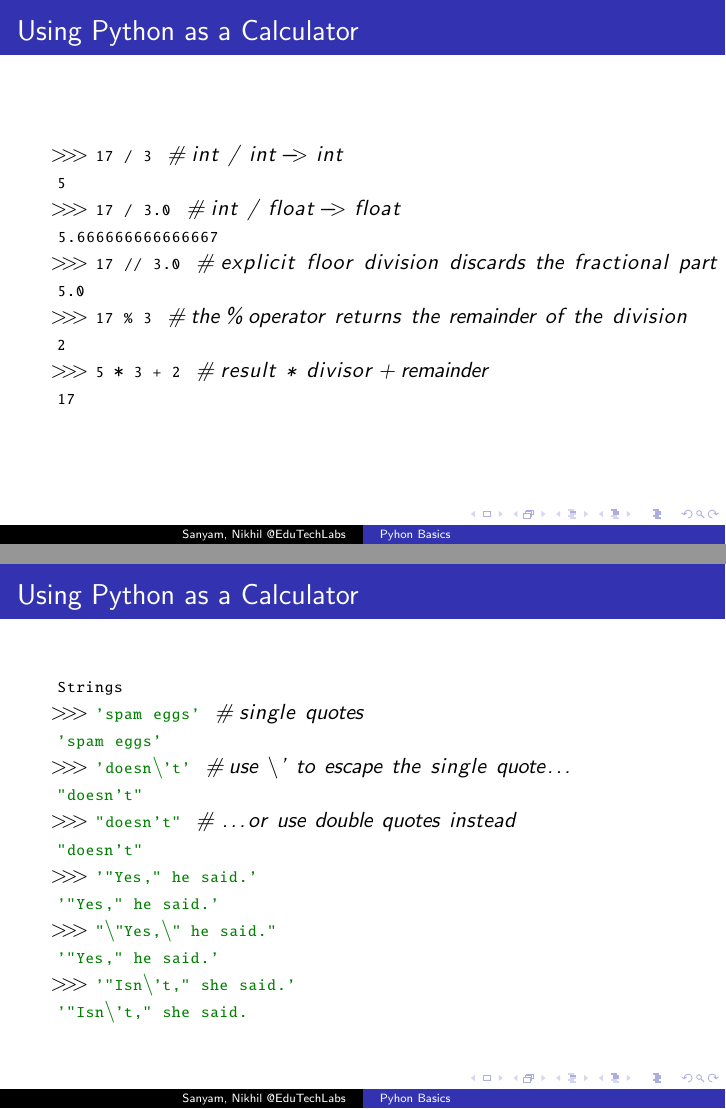
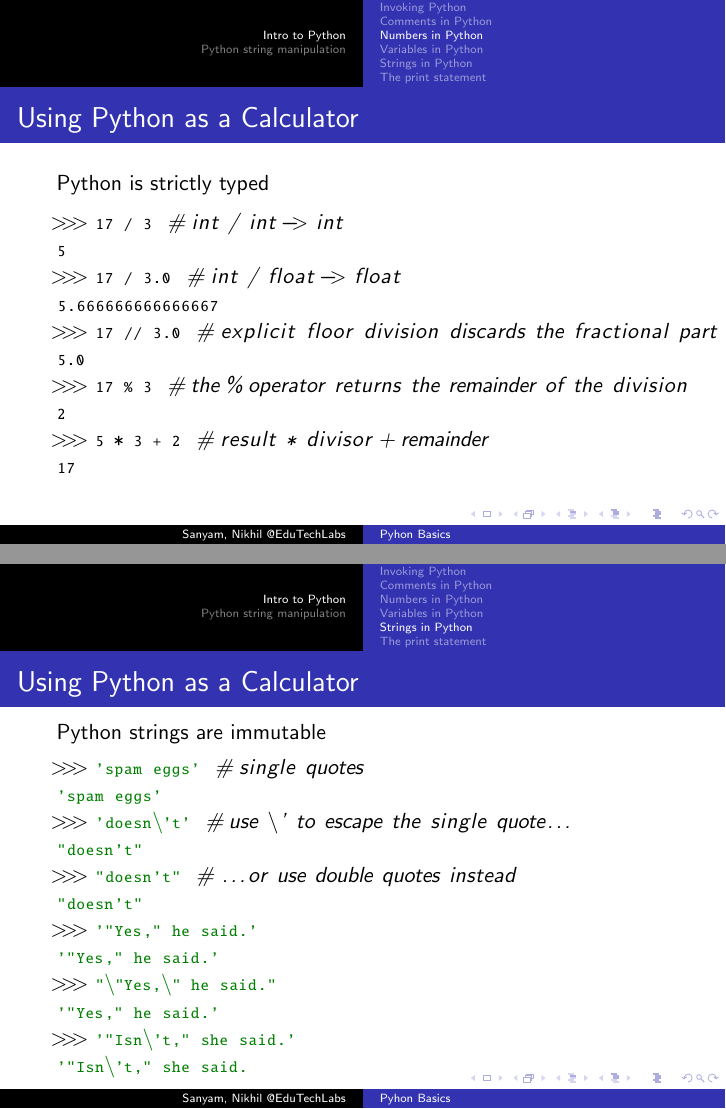
Before and after one commit to SanyamMulay/BasicPythonTutorials, LaTeX slides (PythonBasics.tex): pages 6 and 9 of 47, joined at a grey line. Compiled offline with pdfLaTeX.

Commit message:
First 10 slides ready
Added sections and subsections
Separated text and code lines
Commented out the demo slide-used to test the environment

```diff
--- a/PythonBasics.tex
+++ b/PythonBasics.tex
@@ -80,6 +80,9 @@ class MyClass(Yourclass):
         print bla
 \end{python}
 }
+
+\section{Intro to Python}
+\subsection{Invoking Python}
 % preparing the slide
 \begin{frame}[containsverbatim]{The Python Interpreter}
 	\begin{flushleft}
@@ -123,5 +125,6 @@ text = "# This is not a comment because it's inside quotes."
 \end{python}
 \end{frame}
 
+\subsection{Numbers in Python}
 \begin{frame}[containsverbatim]{Using Python as a Calculator}
 \begin{python}
@@ -139,6 +141,7 @@ Numbers
 
 
 \begin{frame}[containsverbatim]{Using Python as a Calculator}
+Python is strictly typed
 \begin{python}
 >>> 17 / 3  # int / int -> int
 5
@@ -163,7 +166,7 @@ Numbers
 \end{python}
 \end{frame}
 
-
+\subsection{Variables in Python}
 \begin{frame}[containsverbatim]{Using Python as a Calculator}
 \begin{python}
 >>> tax = 12.5 / 100
@@ -177,10 +180,10 @@ Numbers
 \end{python}
 \end{frame}
 
-
+\subsection{Strings in Python}
 \begin{frame}[containsverbatim]{Using Python as a Calculator}
+Python strings are immutable
 \begin{python}
-Strings
 >>> 'spam eggs'  # single quotes
 'spam eggs'
 >>> 'doesn\'t'  # use \' to escape the single quote...
@@ -196,7 +199,7 @@ Strings
 \end{python}
 \end{frame}
 
-
+\subsection{The print statement}
 \begin{frame}[containsverbatim]{Using Python as a Calculator}
 \begin{python}
 >>> print 'C:\some\name'  # here \n means newline!
@@ -207,7 +210,7 @@ C:\some\name
 \end{python}
 \end{frame}
 
-
+\section{Python string manipulation}
 \begin{frame}[containsverbatim]{Using Python as a Calculator}
 \begin{python}
 >>> # 3 times 'un', followed by 'ium'
```
Also changed, not shown: PythonBasics.tex (4 more changed lines).
